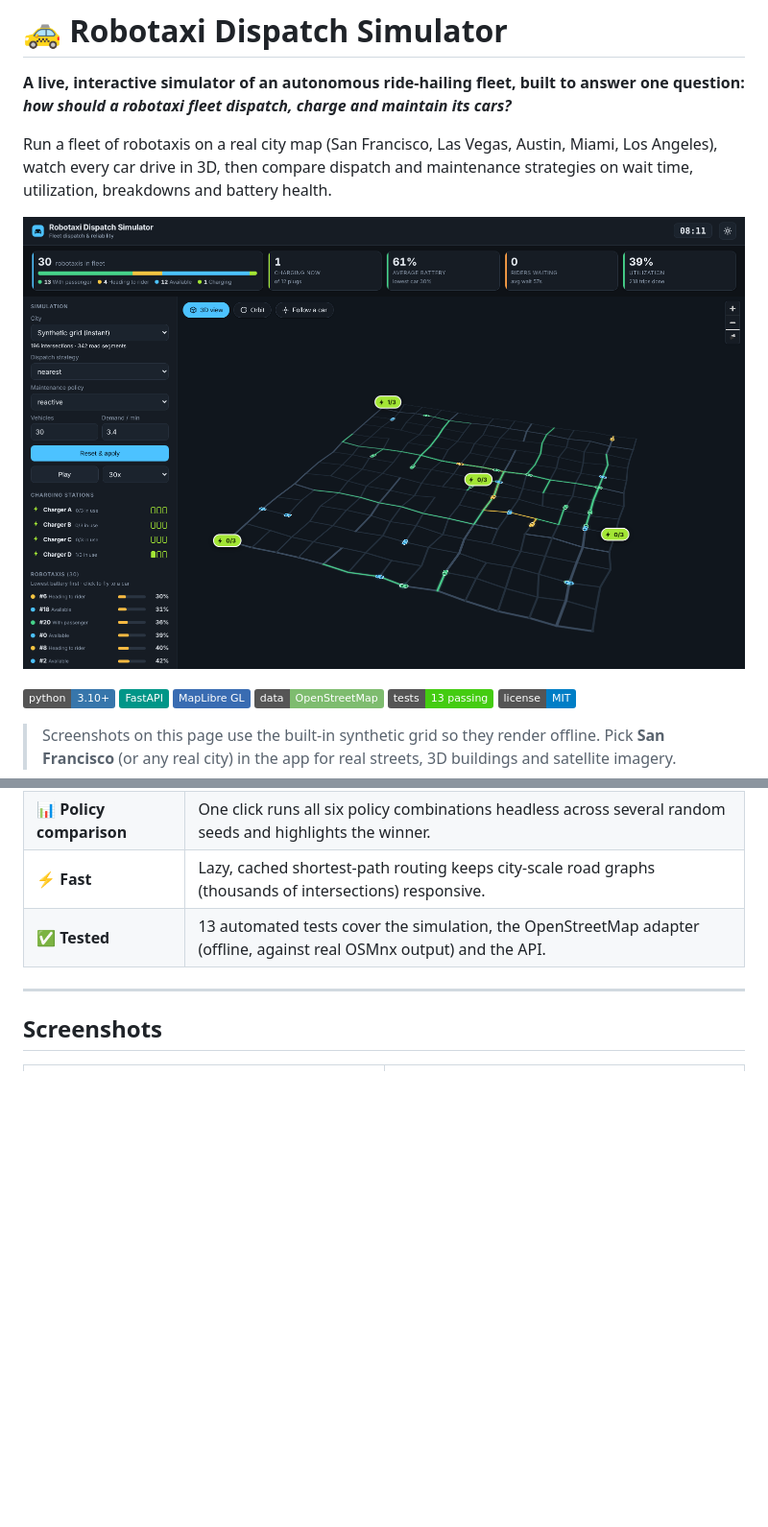
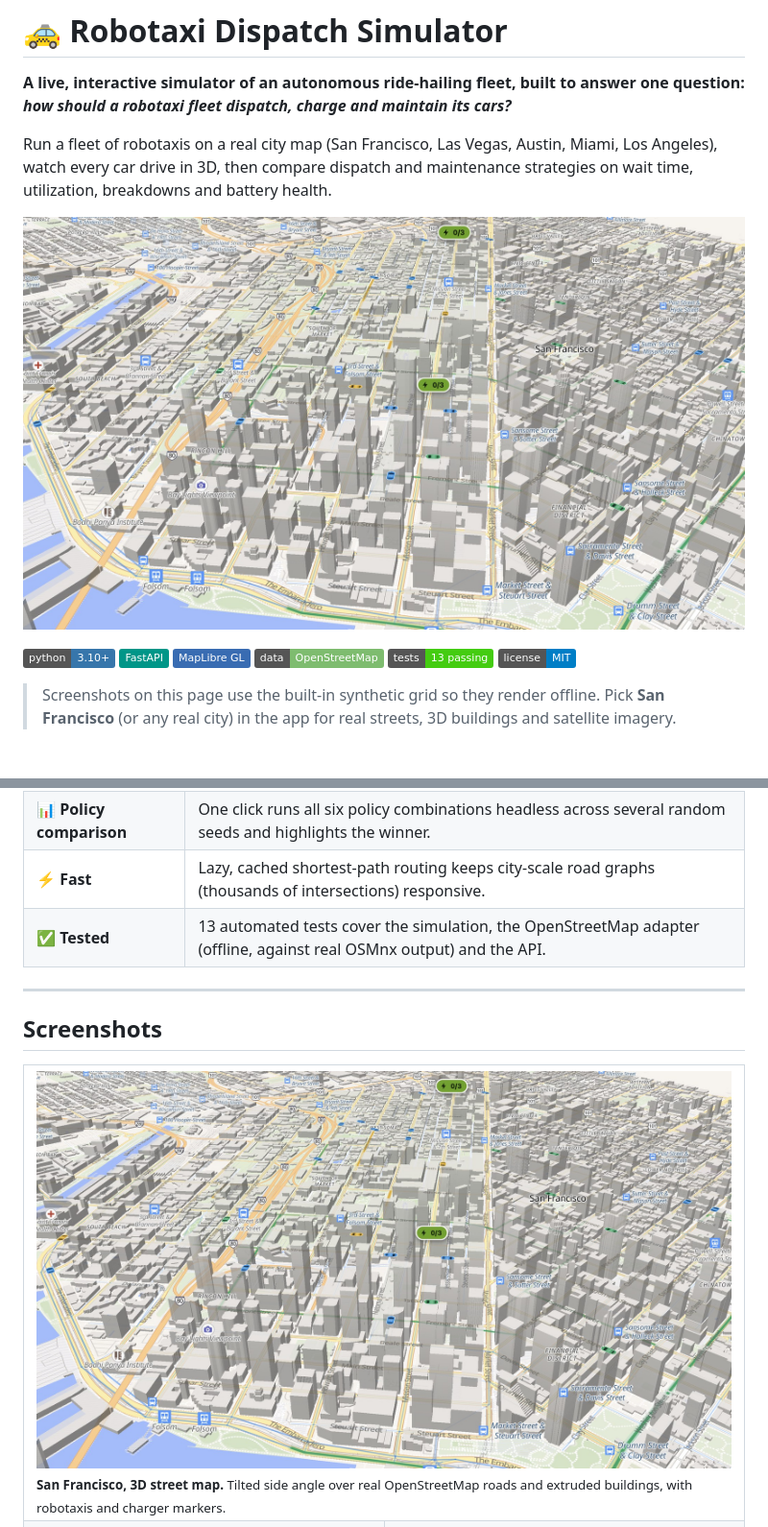
Before and after one commit to Dhillon001/robotaxi-dispatch-sim, a Markdown page: README.md, 2 parts joined by grey strips. Shown at 96% size. GitHub-like rendering; pictures changed too: docs/images/sf-3d-close.jpg (added); badges without logos; blank space fills up the shorter version.

```diff
--- a/README.md
+++ b/README.md
@@ -5,7 +5,7 @@
 Run a fleet of robotaxis on a real city map (San Francisco, Las Vegas, Austin, Miami, Los Angeles), watch every car drive in 3D, then compare dispatch and maintenance strategies on wait time, utilization, breakdowns and battery health.
 
 <p align="center">
-  <img src="docs/images/hero-dark-3d.png" alt="Robotaxi Dispatch Simulator: 3D view with fleet dashboard, charging stations and route lines" width="100%">
+  <img src="docs/images/sf-3d-close.jpg" alt="Robotaxi fleet driving through 3D downtown San Francisco, street map view" width="100%">
 </p>
 
 ![Python](https://img.shields.io/badge/python-3.10%2B-3776AB?logo=python&logoColor=white)
@@ -64,6 +64,9 @@ Run a fleet of robotaxis on a real city map (San Francisco, Las Vegas, Austin, M
 ## Screenshots
 
 <table>
+  <tr>
+    <td colspan="2"><img src="docs/images/sf-3d-close.jpg" alt="San Francisco 3D street map with robotaxis and charging stations"><br><sub><b>San Francisco, 3D street map.</b> Tilted side angle over real OpenStreetMap roads and extruded buildings, with robotaxis and charger markers.</sub></td>
+  </tr>
   <tr>
     <td width="50%"><img src="docs/images/topdown-light.png" alt="Top-down light theme"><br><sub><b>Top-down, light theme.</b> Cars are colored by state; lines show where each car is heading.</sub></td>
     <td width="50%"><img src="docs/images/hero-light.png" alt="3D view, light theme"><br><sub><b>3D view, light theme.</b> Tilt, rotate and orbit the camera.</sub></td>
```
Also changed, not shown: 1 other file.
